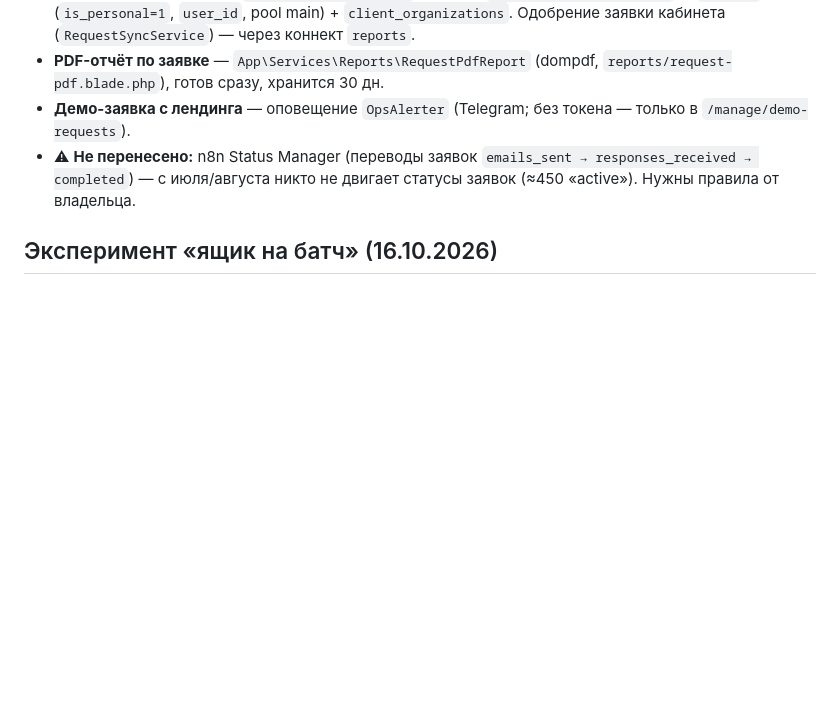
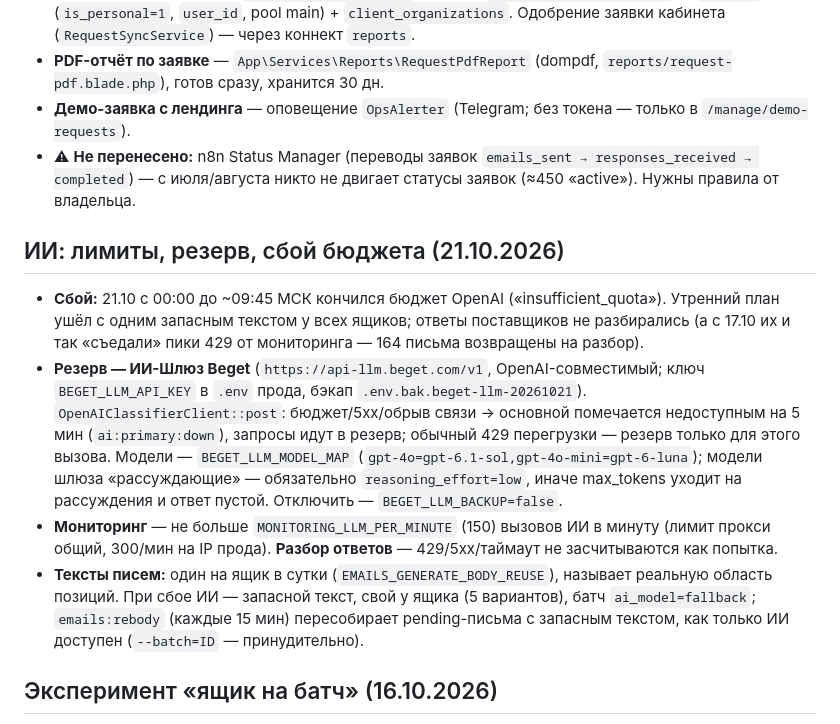
Before and after one commit to markyel/iqot-platform, a Markdown page: CLAUDE.md, the part around the change. Drawn GitHub-style; blank space fills up the shorter version.

Commit message:
docs: ИИ — резерв Beget, лимит мониторинга, пересборка писем после сбоя
Co-Authored-By: Claude Opus 5.5 <noreply@anthropic.com>

```diff
--- a/CLAUDE.md
+++ b/CLAUDE.md
@@ -394,6 +394,12 @@ n8n выключен; в коде вызовов к нему больше нет
 - **Демо-заявка с лендинга** — оповещение `OpsAlerter` (Telegram; без токена — только в `/manage/demo-requests`).
 - ⚠ **Не перенесено:** n8n Status Manager (переводы заявок `emails_sent → responses_received → completed`) — с июля/августа никто не двигает статусы заявок (≈450 «active»). Нужны правила от владельца.
 
+## ИИ: лимиты, резерв, сбой бюджета (21.10.2026)
+- **Сбой:** 21.10 с 00:00 до ~09:45 МСК кончился бюджет OpenAI («insufficient_quota»). Утренний план ушёл с одним запасным текстом у всех ящиков; ответы поставщиков не разбирались (а с 17.10 их и так «съедали» пики 429 от мониторинга — 164 письма возвращены на разбор).
+- **Резерв — ИИ-Шлюз Beget** (`https://api-llm.beget.com/v1`, OpenAI-совместимый; ключ `BEGET_LLM_API_KEY` в `.env` прода, бэкап `.env.bak.beget-llm-20261021`). `OpenAIClassifierClient::post`: бюджет/5xx/обрыв связи → основной помечается недоступным на 5 мин (`ai:primary:down`), запросы идут в резерв; обычный 429 перегрузки — резерв только для этого вызова. Модели — `BEGET_LLM_MODEL_MAP` (`gpt-4o=gpt-6.1-sol,gpt-4o-mini=gpt-6-luna`); модели шлюза «рассуждающие» — обязательно `reasoning_effort=low`, иначе max_tokens уходит на рассуждения и ответ пустой. Отключить — `BEGET_LLM_BACKUP=false`.
+- **Мониторинг** — не больше `MONITORING_LLM_PER_MINUTE` (150) вызовов ИИ в минуту (лимит прокси общий, 300/мин на IP прода). **Разбор ответов** — 429/5xx/таймаут не засчитываются как попытка.
+- **Тексты писем:** один на ящик в сутки (`EMAILS_GENERATE_BODY_REUSE`), называет реальную область позиций. При сбое ИИ — запасной текст, свой у ящика (5 вариантов), батч `ai_model=fallback`; `emails:rebody` (каждые 15 мин) пересобирает pending-письма с запасным текстом, как только ИИ доступен (`--batch=ID` — принудительно).
+
 ## Эксперимент «ящик на батч» (16.10.2026)
 Параллельная ветка рассылки без меток: новый ящик на батч из 1–2 позиций, письма всем поставщикам пула по 1 в 5 мин (будни 9–18 МСК), ответы — в общий `info@` домена и опознаются по адресу «Кому». Доля 20% позиций, ≤10 ящиков/сутки, срок ящика — дедлайн+7 / 21 день. Полное описание: [`docs/alias-mailbox-design.md`](docs/alias-mailbox-design.md). Код `app/Services/AliasExp/*`, команда `alias-exp`, флаг `ALIAS_EXP_ENABLED` (OFF). Ключевое: `reports.senders.pool` (`main`/`alias`) — ящики ветки исключены из основной рассылки (`App\Support\Senders\SenderPool`); Beget API — `BEGET_API_LOGIN`/`BEGET_API_PASSWORD` в `.env` прода; домен пула — prosnabz.ru.
 
```
